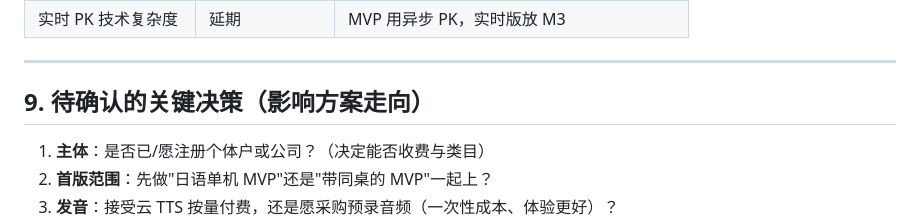
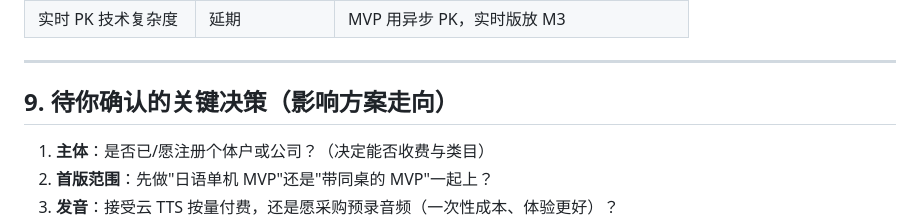
Before and after one commit to andy198775/jp-miniprogram, a Markdown page: docs/日语学习小程序-上线规划.md, the part around the change. GitHub-like rendering.

Commit message:
docs: 同步上线规划文档措辞（待你确认→更完整表述）
- 以工作区根目录副本为准，统一 docs/ 与本地规划文档内容
- 协作开发前确保规划说明与 TASKS.md 全部已在仓库内、单一来源

```diff
--- a/docs/日语学习小程序-上线规划.md
+++ b/docs/日语学习小程序-上线规划.md
@@ -193,7 +193,7 @@
 
 ---
 
-## 9. 待确认的关键决策（影响方案走向）
+## 9. 待你确认的关键决策（影响方案走向）
 
 1. **主体**：是否已/愿注册个体户或公司？（决定能否收费与类目）
 2. **首版范围**：先做"日语单机 MVP"还是"带同桌的 MVP"一起上？
```
